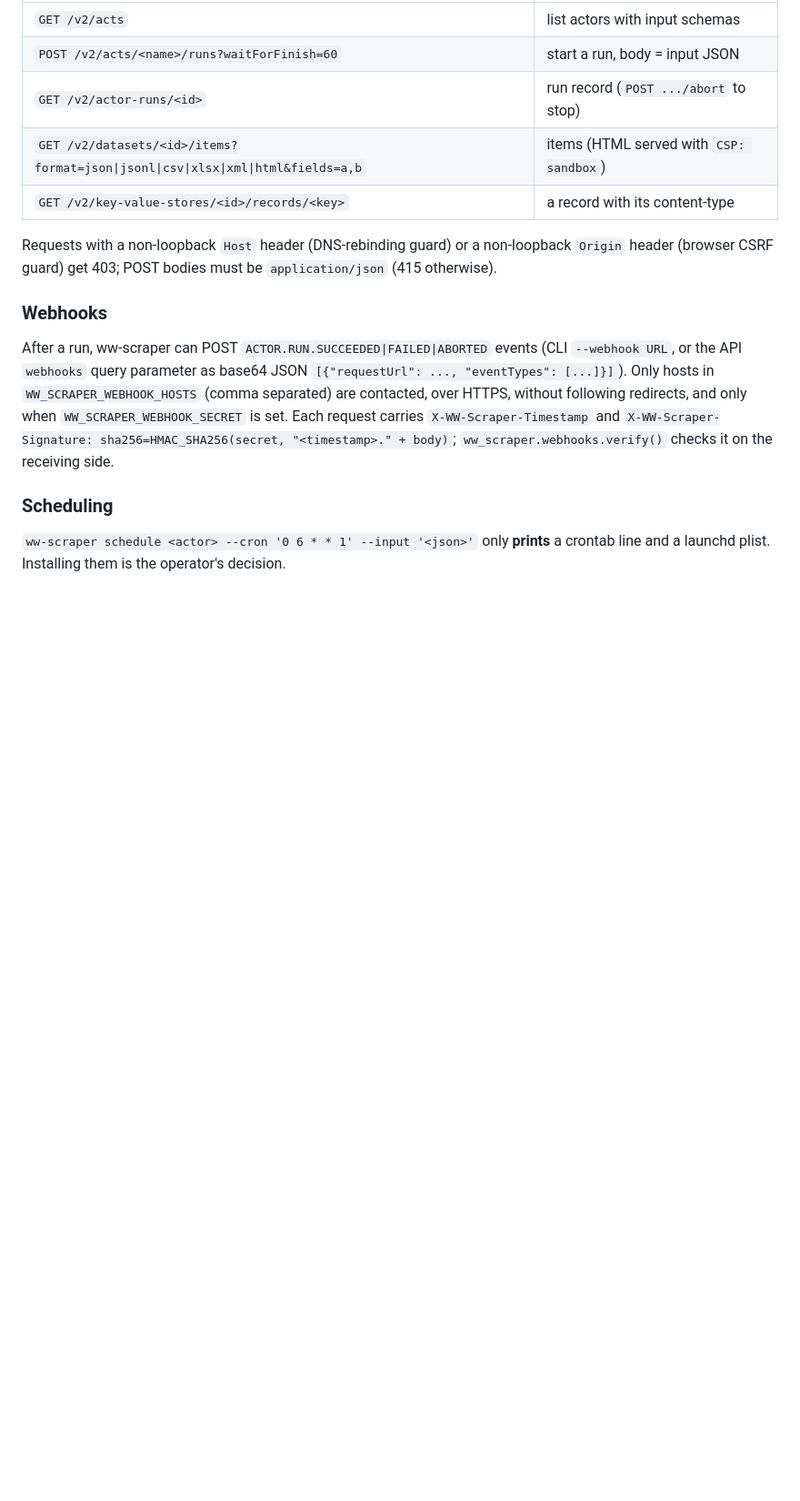
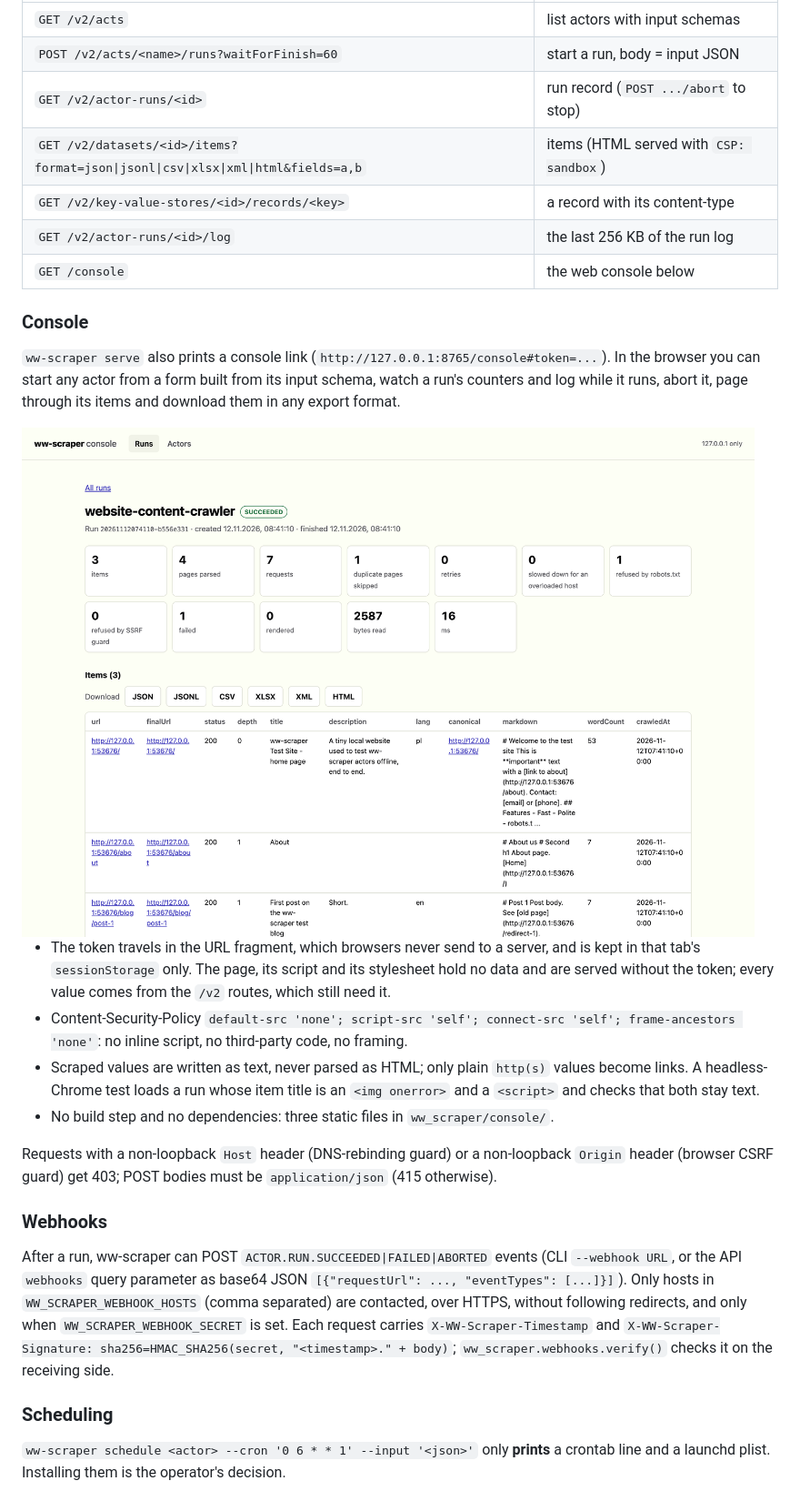
Before and after one commit to WWIntegrations/lustro, a Markdown page: README.md, the part around the change. Shown at 91% size. GitHub-like rendering; pictures changed too: docs/console-run-light.png (added); blank space fills up the shorter version.

```diff
--- a/README.md
+++ b/README.md
@@ -176,6 +176,31 @@ ww-scraper serve --port 8765               # binds to 127.0.0.1 only
 | `GET /v2/actor-runs/<id>` | run record (`POST .../abort` to stop) |
 | `GET /v2/datasets/<id>/items?format=json\|jsonl\|csv\|xlsx\|xml\|html&fields=a,b` | items (HTML served with `CSP: sandbox`) |
 | `GET /v2/key-value-stores/<id>/records/<key>` | a record with its content-type |
+| `GET /v2/actor-runs/<id>/log` | the last 256 KB of the run log |
+| `GET /console` | the web console below |
+
+### Console
+
+`ww-scraper serve` also prints a console link (`http://127.0.0.1:8765/console#token=...`).
+In the browser you can start any actor from a form built from its input schema, watch a
+run's counters and log while it runs, abort it, page through its items and download them
+in any export format.
+
+<picture>
+  <source media="(prefers-color-scheme: dark)" srcset="docs/console-run-dark.png">
+  <img alt="A finished website-content-crawler run in the console: counters for items, requests, duplicate pages skipped and pages refused by robots.txt, then the items table with download buttons" src="docs/console-run-light.png">
+</picture>
+
+- The token travels in the URL fragment, which browsers never send to a server, and is
+  kept in that tab's `sessionStorage` only. The page, its script and its stylesheet hold no
+  data and are served without the token; every value comes from the `/v2` routes, which
+  still need it.
+- Content-Security-Policy `default-src 'none'; script-src 'self'; connect-src 'self';
+  frame-ancestors 'none'`: no inline script, no third-party code, no framing.
+- Scraped values are written as text, never parsed as HTML; only plain `http(s)` values
+  become links. A headless-Chrome test loads a run whose item title is an
+  `<img onerror>` and a `<script>` and checks that both stay text.
+- No build step and no dependencies: three static files in `ww_scraper/console/`.
 
 Requests with a non-loopback `Host` header (DNS-rebinding guard) or a non-loopback
 `Origin` header (browser CSRF guard) get 403; POST bodies must be `application/json`
```
Also changed, not shown: CHANGELOG.md (+17 -0 lines), docs/comparison.md (+1 -0 lines), docs/console-run-dark.png (added), 8 other files.
